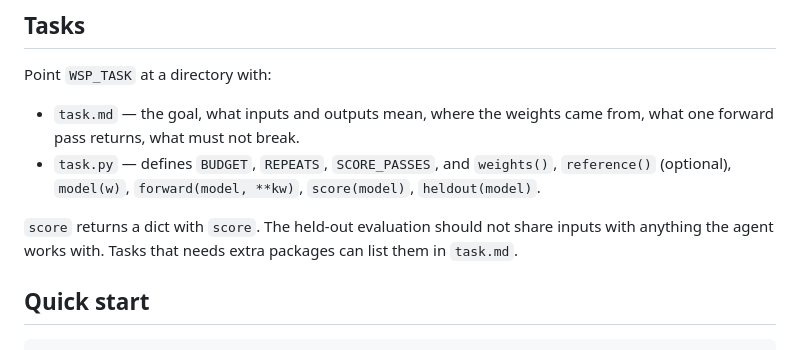
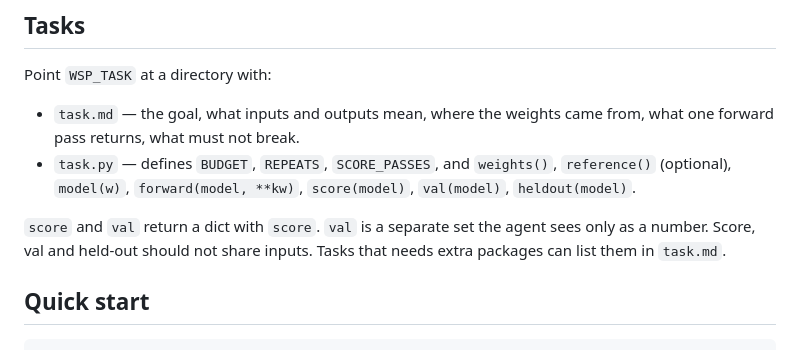
Before and after one commit to desmondzee/wsp, a Markdown page: README.md, the part around the change. GitHub-like rendering.

Commit message:
Add validation score and progress graph

```diff
--- a/README.md
+++ b/README.md
@@ -19,9 +19,9 @@ Agents can read a neural network's weights, works out what each part computes, a
 Point `WSP_TASK` at a directory with:
 
 - `task.md` — the goal, what inputs and outputs mean, where the weights came from, what one forward pass returns, what must not break.
-- `task.py` — defines `BUDGET`, `REPEATS`, `SCORE_PASSES`, and `weights()`, `reference()` (optional), `model(w)`, `forward(model, **kw)`, `score(model)`, `heldout(model)`.
+- `task.py` — defines `BUDGET`, `REPEATS`, `SCORE_PASSES`, and `weights()`, `reference()` (optional), `model(w)`, `forward(model, **kw)`, `score(model)`, `val(model)`, `heldout(model)`.
 
-`score` returns a dict with `score`. The held-out evaluation should not share inputs with anything the agent works with. Tasks that needs extra packages can list them in `task.md`.
+`score` and `val` return a dict with `score`. `val` is a separate set the agent sees only as a number. Score, val and held-out should not share inputs. Tasks that needs extra packages can list them in `task.md`.
 
 ## Quick start
 
```
Also changed, not shown: program.md (+12 -8 lines), progress.png (added), 1 other file.
